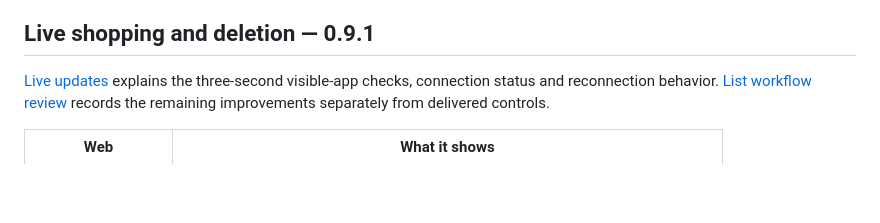
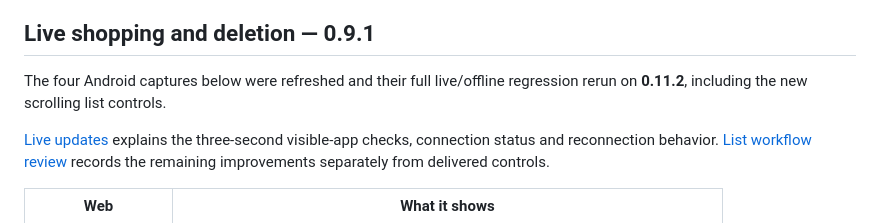
Before and after one commit to argentumseven/field-notes, a Markdown page: docs/WALKTHROUGH.md, the part around the change. Drawn GitHub-style; blank space fills up the shorter version.

```diff
--- a/docs/WALKTHROUGH.md
+++ b/docs/WALKTHROUGH.md
@@ -109,6 +109,9 @@ home-server access or physical GrapheneOS alarm delivery is not established by
 these images.
 
 ## Live shopping and deletion — 0.9.1
+
+The four Android captures below were refreshed and their full live/offline
+regression rerun on **0.11.2**, including the new scrolling list controls.
 
 [Live updates](LIVE-UPDATES.md) explains the three-second visible-app checks,
 connection status and reconnection behavior. [List workflow review](LIST-UX-REVIEW.md)
```
Also changed, not shown: docs/VALIDATION.md (+9 -2 lines), docs/screenshots/android/93-native-list-cleanup.png, docs/screenshots/android/94-native-delete-grocery.png, docs/screenshots/android/95-native-live-groceries.png, docs/screenshots/android/96-native-queued-removal.png, 1 other file.
